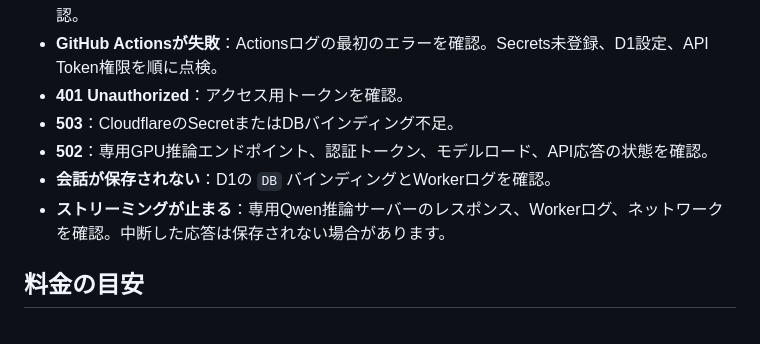
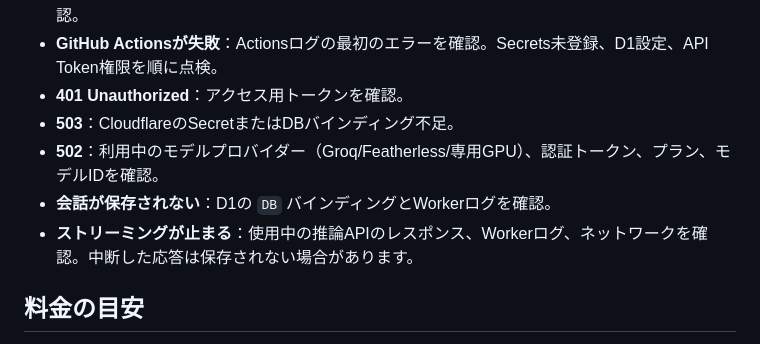
Before and after one commit to mnaoki20081106-afk/ManaGPT, a Markdown page: SETUP_TUTORIAL_JA.md, the part around one of its changes. Rendered like a GitHub page.

```diff
--- a/SETUP_TUTORIAL_JA.md
+++ b/SETUP_TUTORIAL_JA.md
@@ -101,9 +99,9 @@
 - **GitHub Actionsが失敗**：Actionsログの最初のエラーを確認。Secrets未登録、D1設定、API Token権限を順に点検。
 - **401 Unauthorized**：アクセス用トークンを確認。
 - **503**：CloudflareのSecretまたはDBバインディング不足。
-- **502**：専用GPU推論エンドポイント、認証トークン、モデルロード、API応答の状態を確認。
+- **502**：利用中のモデルプロバイダー（Groq/Featherless/専用GPU）、認証トークン、プラン、モデルIDを確認。
 - **会話が保存されない**：D1の `DB` バインディングとWorkerログを確認。
-- **ストリーミングが止まる**：専用Qwen推論サーバーのレスポンス、Workerログ、ネットワークを確認。中断した応答は保存されない場合があります。
+- **ストリーミングが止まる**：使用中の推論APIのレスポンス、Workerログ、ネットワークを確認。中断した応答は保存されない場合があります。
 
 ## 料金の目安
 無料枠から開始できますが、Cloudflare Workers/D1・Brave Searchにはそれぞれ利用制限があります。指定モデルをホストするGPUには別途費用がかかることがあります。料金体系は変更されるため、最新条件を確認してください。Torサイドカーも別途ホスティングが必要になる場合があります。
```
Also changed, not shown: other parts of SETUP_TUTORIAL_JA.md (+12 -14 lines).
